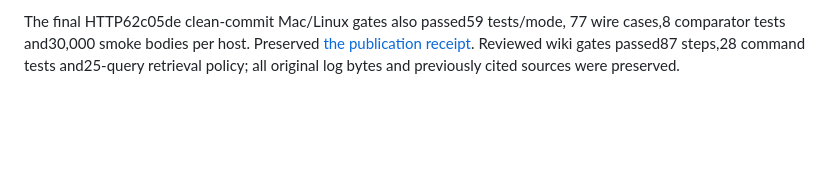
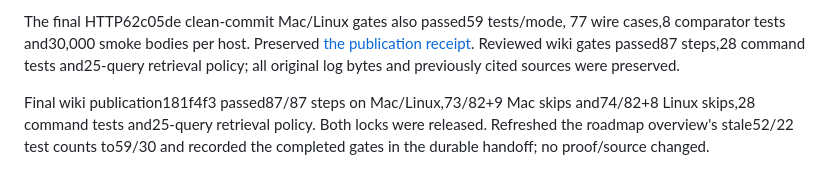
Before and after one commit to technologylab-ai/zigllmwiki, a Markdown page: log.md, the part around the change. GitHub-like rendering; blank space fills up the shorter version.

Commit message:
Record completed wiki publication gates and current native test counts

```diff
--- a/log.md
+++ b/log.md
@@ -1015,3 +1015,8 @@ The final HTTP62c05de clean-commit Mac/Linux gates also passed59 tests/mode,
 [the publication receipt](reports/2026-09-05-http-bounded-tuning-publication.md).
 Reviewed wiki gates passed87 steps,28 command tests and25-query retrieval policy;
 all original log bytes and previously cited sources were preserved.
+
+Final wiki publication181f4f3 passed87/87 steps on Mac/Linux,73/82+9 Mac skips
+and74/82+8 Linux skips,28 command tests and25-query retrieval policy. Both locks
+were released. Refreshed the roadmap overview's stale52/22 test counts to59/30
+and recorded the completed gates in the durable handoff; no proof/source changed.
```
Also changed, not shown: HANDOFF.md (+8 -5 lines), ROADMAP.md (+1 -1 lines).
